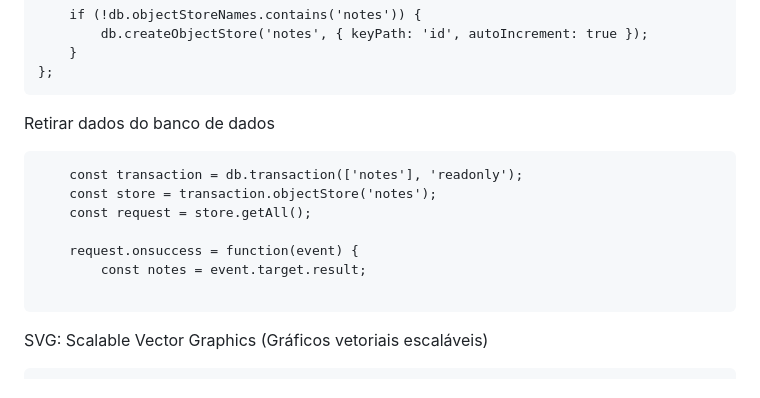
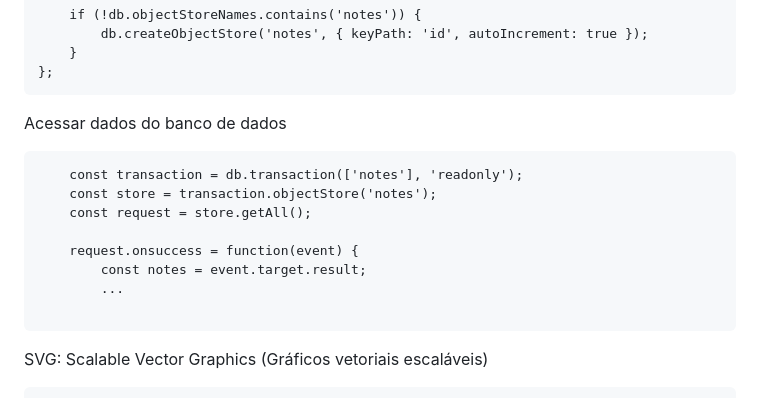
Before and after one commit to elc1090/project1-2026b-guisdapi, a Markdown page: README.md, the part around the change. GitHub-like rendering.

Commit message:
Update README to change database access instructions

````diff
--- a/README.md
+++ b/README.md
@@ -71,7 +71,7 @@ request.onupgradeneeded = function(event) {
 };
 ```
 
-Retirar dados do banco de dados
+Acessar dados do banco de dados
 
 ```
     const transaction = db.transaction(['notes'], 'readonly');
@@ -80,6 +80,7 @@ Retirar dados do banco de dados
 
     request.onsuccess = function(event) {
         const notes = event.target.result;
+        ...
 
 ```
 
````
